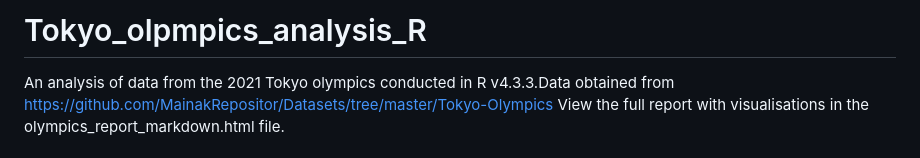
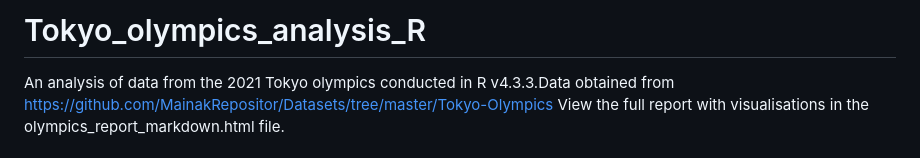
Before and after one commit to mdpointer/Tokyo_olpmpics_analysis_R, a Markdown page: README.md, the part around the change. Rendered like a GitHub page.

```diff
--- a/README.md
+++ b/README.md
@@ -1,4 +1,4 @@
-# Tokyo_olpmpics_analysis_R
+# Tokyo_olympics_analysis_R
 An analysis of data from the 2021 Tokyo olympics conducted in R v4.3.3.Data obtained from https://github.com/MainakRepositor/Datasets/tree/master/Tokyo-Olympics
 View the full report with visualisations in the olympics_report_markdown.html file.
 
```
